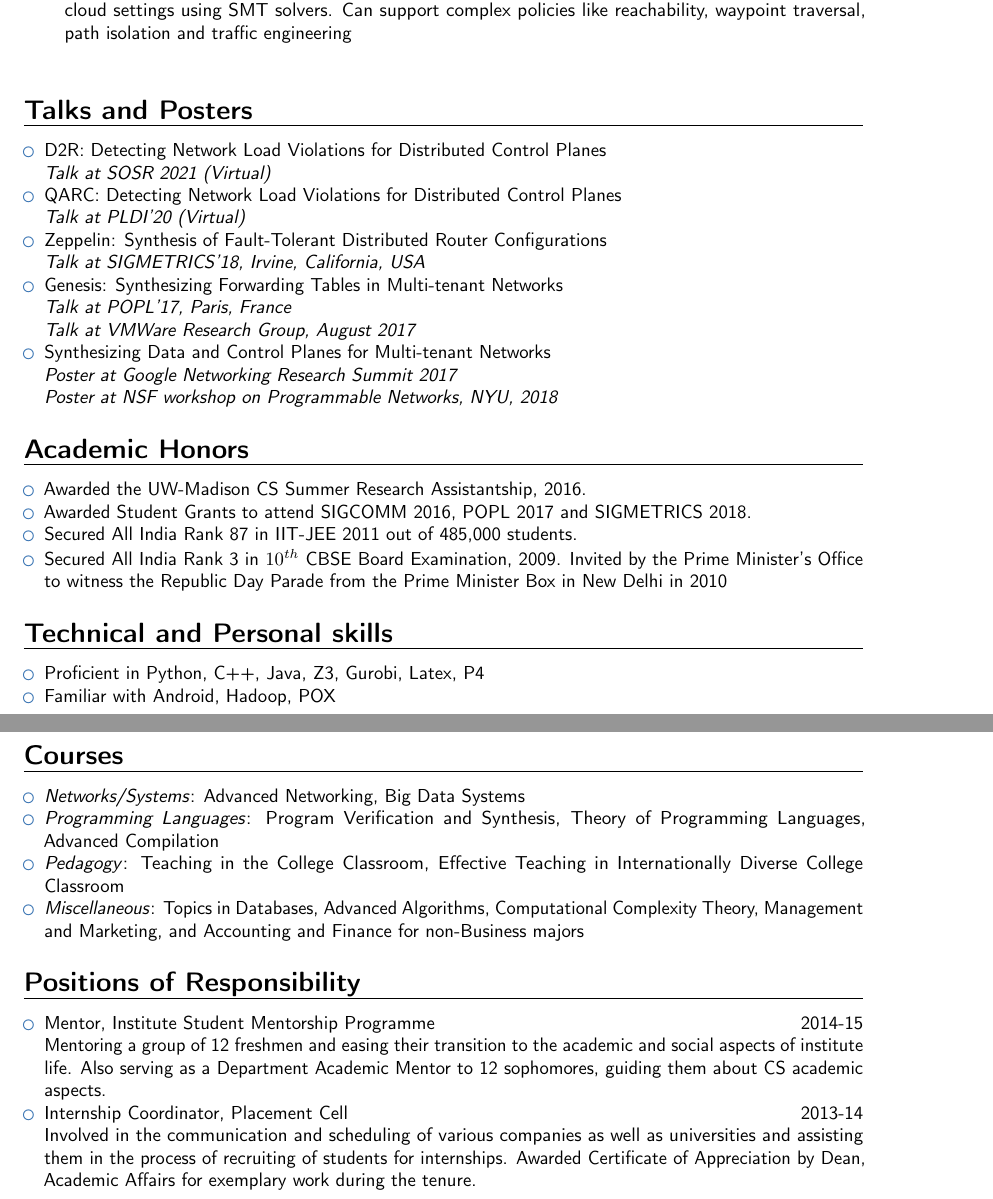
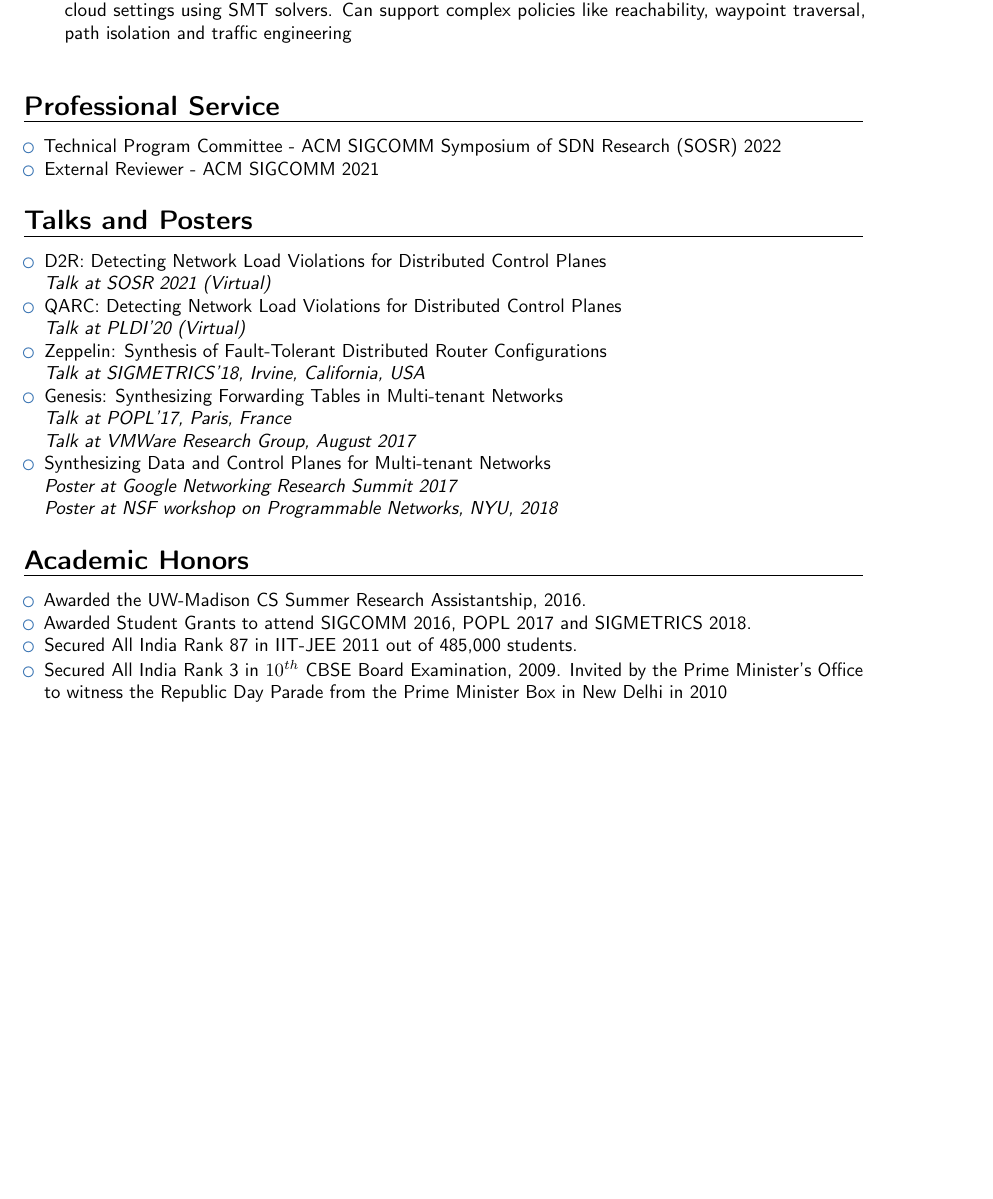
Before and after one commit to sskausik08/sskausik08.github.io, a LaTeX CV (cv/Subramanian-CV.tex): two parts of pages 3 and 4 of 4 before the commit and part of page 3 of 3 after it, the two joined at a grey line, cut so that both start at the same text, the shorter picture padded with empty space. Compiled offline with pdfLaTeX.

Commit message:
Add Professional service

```diff
--- a/cv/Subramanian-CV.tex
+++ b/cv/Subramanian-CV.tex
@@ -250,7 +250,12 @@ Advisors: Purushottam Kulkarni and Umesh Bellur
 	\vspace*{4mm}
 \end{itemize}
 
-\vspace{2pt}
+\section{Professional Service}
+\begin{itemize}
+\item Technical Program Committee - ACM SIGCOMM Symposium of SDN Research (SOSR) 2022
+\item External Reviewer - ACM SIGCOMM 2021
+
+\end{itemize}
 
 \section{Talks and Posters}
 \begin{itemize}
@@ -281,33 +286,33 @@ Invited by the Prime Minister's Office to witness the Republic Day
 Parade from the Prime Minister Box in New Delhi in 2010}
 \end{itemize}
 
-\section{Technical and Personal skills}
-\begin{itemize}
-\item Proficient in Python, C++, Java, Z3, Gurobi, Latex, P4
-\item Familiar with Android, Hadoop, POX
-\end{itemize}
+% \section{Technical and Personal skills}
+% \begin{itemize}
+% \item Proficient in Python, C++, Java, Z3, Gurobi, Latex, P4
+% \item Familiar with Android, Hadoop, POX
+% \end{itemize}
 
-\section{Courses}
-\begin{itemize}
-	\item \emph{Networks/Systems}: Advanced Networking, Big Data Systems
-	\item \emph{Programming Languages}: Program Verification and Synthesis,
-	Theory of Programming Languages, Advanced Compilation
-	\item \emph{Pedagogy}: Teaching in the College Classroom, Effective
-	Teaching in Internationally Diverse College Classroom
-	\item \emph{Miscellaneous}: Topics in Databases, Advanced Algorithms,
-	Computational Complexity Theory, Management and Marketing, and Accounting and Finance
-	for non-Business majors
-\end{itemize}
+% \section{Courses}
+% \begin{itemize}
+%	\item \emph{Networks/Systems}: Advanced Networking, Big Data Systems
+%	\item \emph{Programming Languages}: Program Verification and Synthesis,
+%	Theory of Programming Languages, Advanced Compilation
+%	\item \emph{Pedagogy}: Teaching in the College Classroom, Effective
+%	Teaching in Internationally Diverse College Classroom
+%	\item \emph{Miscellaneous}: Topics in Databases, Advanced Algorithms,
+%	Computational Complexity Theory, Management and Marketing, and Accounting and Finance
+%	for non-Business majors
+%\end{itemize}
 
-\section{Positions of Responsibility}
-\begin{itemize}
-\item Mentor, Institute Student Mentorship Programme \hfill 2014-15 \\
-Mentoring a group of 12 freshmen and easing their transition to the academic and social aspects of institute life. Also serving as a Department Academic Mentor to 12 sophomores, guiding them about CS academic aspects.
+%\section{Positions of Responsibility}
+%\begin{itemize}
+%\item Mentor, Institute Student Mentorship Programme \hfill 2014-15 \\
+%Mentoring a group of 12 freshmen and easing their transition to the academic %and social aspects of institute life. Also serving as a Department Academic %Mentor to 12 sophomores, guiding them about CS academic aspects.
 
-\item Internship Coordinator, Placement Cell \hfill 2013-14 \\
-Involved in the communication and scheduling of various companies as well as universities and assisting them in the process of recruiting of students for internships. Awarded Certificate of Appreciation by Dean, Academic Affairs for exemplary work during the tenure.
+%\item Internship Coordinator, Placement Cell \hfill 2013-14 \\
+%Involved in the communication and scheduling of various companies as well as %universities and assisting them in the process of recruiting of students for %internships. Awarded Certificate of Appreciation by Dean, Academic Affairs %for exemplary work during the tenure.
 
-\end{itemize}
+%\end{itemize}
 
 
 %% Publications from a BibTeX file without multibib
```
